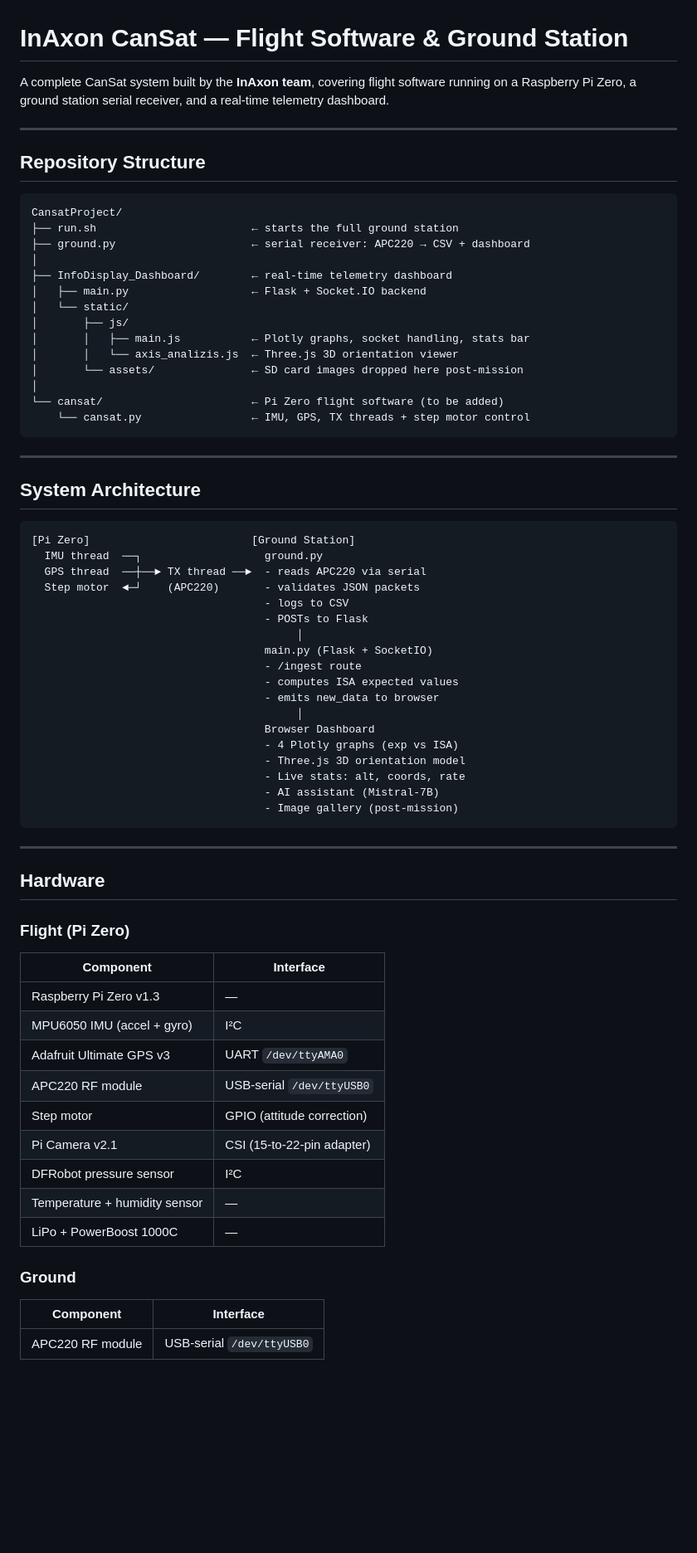
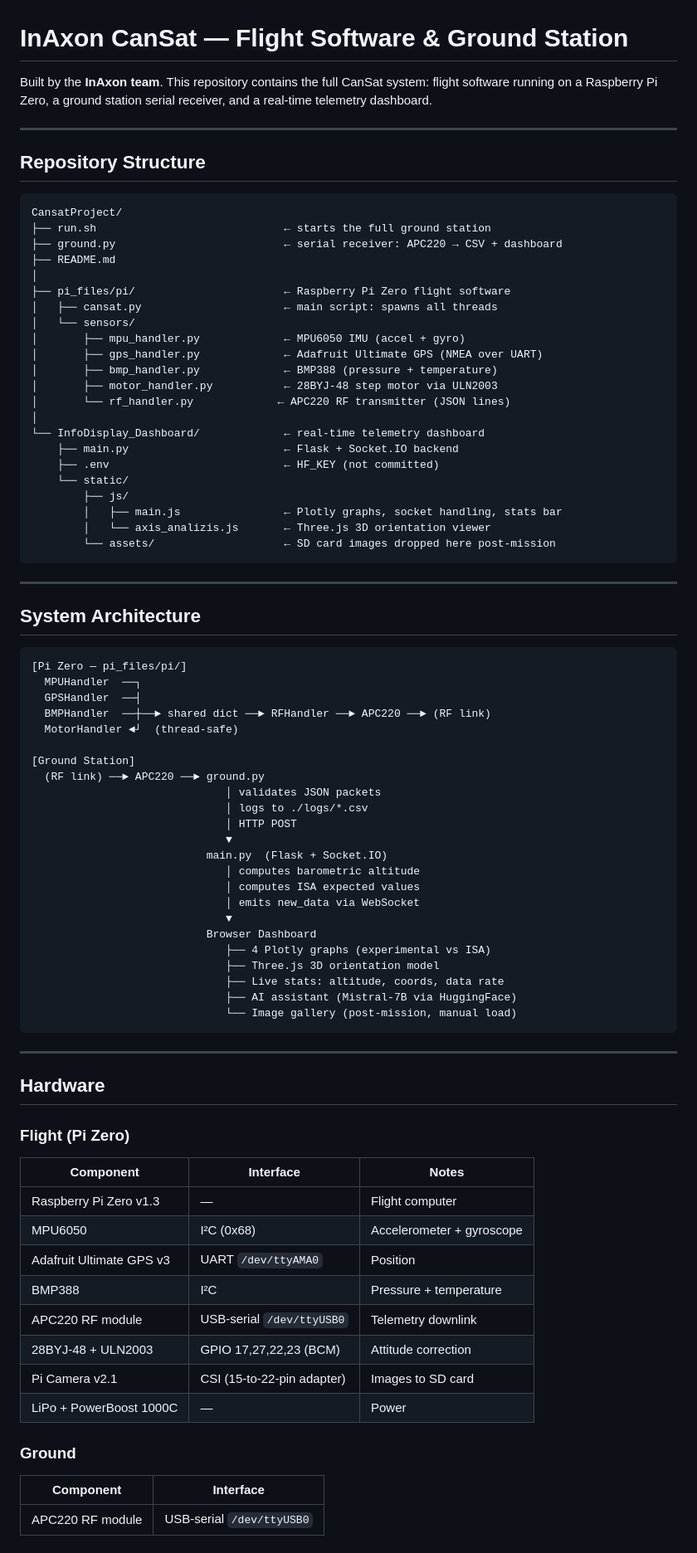
Before and after one commit to Shio-T0/Cansat-Project, a Markdown page: README.md, the part around one of its changes. Shown at 83% size. GitHub-like rendering; blank space fills up the shorter version.

Commit message:
More adequate README.md - Claude made

````diff
--- a/README.md
+++ b/README.md
@@ -1,6 +1,6 @@
 # InAxon CanSat — Flight Software & Ground Station
 
-A complete CanSat system built by the **InAxon team**, covering flight software running on a Raspberry Pi Zero, a ground station serial receiver, and a real-time telemetry dashboard.
+Built by the **InAxon team**. This repository contains the full CanSat system: flight software running on a Raspberry Pi Zero, a ground station serial receiver, and a real-time telemetry dashboard.
 
 ---
 
@@ -8,19 +8,27 @@ A complete CanSat system built by the **InAxon team**, covering flight software
 
 ```
 CansatProject/
-├── run.sh                        ← starts the full ground station
-├── ground.py                     ← serial receiver: APC220 → CSV + dashboard
+├── run.sh                             ← starts the full ground station
+├── ground.py                          ← serial receiver: APC220 → CSV + dashboard
+├── README.md
 │
-├── InfoDisplay_Dashboard/        ← real-time telemetry dashboard
-│   ├── main.py                   ← Flask + Socket.IO backend
-│   └── static/
-│       ├── js/
-│       │   ├── main.js           ← Plotly graphs, socket handling, stats bar
-│       │   └── axis_analizis.js  ← Three.js 3D orientation viewer
-│       └── assets/               ← SD card images dropped here post-mission
+├── pi_files/pi/                       ← Raspberry Pi Zero flight software
+│   ├── cansat.py                      ← main script: spawns all threads
+│   └── sensors/
+│       ├── mpu_handler.py             ← MPU6050 IMU (accel + gyro)
+│       ├── gps_handler.py             ← Adafruit Ultimate GPS (NMEA over UART)
+│       ├── bmp_handler.py             ← BMP388 (pressure + temperature)
+│       ├── motor_handler.py           ← 28BYJ-48 step motor via ULN2003
+│       └── rf_handler.py             ← APC220 RF transmitter (JSON lines)
 │
-└── cansat/                       ← Pi Zero flight software (to be added)
-    └── cansat.py                 ← IMU, GPS, TX threads + step motor control
+└── InfoDisplay_Dashboard/             ← real-time telemetry dashboard
+    ├── main.py                        ← Flask + Socket.IO backend
+    ├── .env                           ← HF_KEY (not committed)
+    └── static/
+        ├── js/
+        │   ├── main.js                ← Plotly graphs, socket handling, stats bar
+        │   └── axis_analizis.js       ← Three.js 3D orientation viewer
+        └── assets/                    ← SD card images dropped here post-mission
 ```
 
 ---
@@ -28,24 +36,29 @@ CansatProject/
 ## System Architecture
 
 ```
-[Pi Zero]                         [Ground Station]
-  IMU thread  ──┐                   ground.py
-  GPS thread  ──┼──► TX thread ──►  - reads APC220 via serial
-  Step motor  ◄─┘    (APC220)       - validates JSON packets
-                                    - logs to CSV
-                                    - POSTs to Flask
-                                         │
-                                    main.py (Flask + SocketIO)
-                                    - /ingest route
-                                    - computes ISA expected values
-                                    - emits new_data to browser
-                                         │
-                                    Browser Dashboard
-                                    - 4 Plotly graphs (exp vs ISA)
-                                    - Three.js 3D orientation model
-                                    - Live stats: alt, coords, rate
-                                    - AI assistant (Mistral-7B)
-                                    - Image gallery (post-mission)
+[Pi Zero — pi_files/pi/]
+  MPUHandler  ──┐
+  GPSHandler  ──┤
+  BMPHandler  ──┼──► shared dict ──► RFHandler ──► APC220 ──► (RF link)
+  MotorHandler ◄┘  (thread-safe)
+
+[Ground Station]
+  (RF link) ──► APC220 ──► ground.py
+                              │ validates JSON packets
+                              │ logs to ./logs/*.csv
+                              │ HTTP POST
+                              ▼
+                           main.py  (Flask + Socket.IO)
+                              │ computes barometric altitude
+                              │ computes ISA expected values
+                              │ emits new_data via WebSocket
+                              ▼
+                           Browser Dashboard
+                              ├── 4 Plotly graphs (experimental vs ISA)
+                              ├── Three.js 3D orientation model
+                              ├── Live stats: altitude, coords, data rate
+                              ├── AI assistant (Mistral-7B via HuggingFace)
+                              └── Image gallery (post-mission, manual load)
 ```
 
 ---
@@ -53,19 +66,20 @@ CansatProject/
 ## Hardware
 
 ### Flight (Pi Zero)
-| Component | Interface |
-|---|---|
-| Raspberry Pi Zero v1.3 | — |
-| MPU6050 IMU (accel + gyro) | I²C |
-| Adafruit Ultimate GPS v3 | UART `/dev/ttyAMA0` |
-| APC220 RF module | USB-serial `/dev/ttyUSB0` |
-| Step motor | GPIO (attitude correction) |
-| Pi Camera v2.1 | CSI (15-to-22-pin adapter) |
-| DFRobot pressure sensor | I²C |
-| Temperature + humidity sensor | — |
-| LiPo + PowerBoost 1000C | — |
+
+| Component | Interface | Notes |
+|---|---|---|
+| Raspberry Pi Zero v1.3 | — | Flight computer |
+| MPU6050 | I²C (0x68) | Accelerometer + gyroscope |
+| Adafruit Ultimate GPS v3 | UART `/dev/ttyAMA0` | Position |
+| BMP388 | I²C | Pressure + temperature |
+| APC220 RF module | USB-serial `/dev/ttyUSB0` | Telemetry downlink |
+| 28BYJ-48 + ULN2003 | GPIO 17,27,22,23 (BCM) | Attitude correction |
+| Pi Camera v2.1 | CSI (15-to-22-pin adapter) | Images to SD card |
+| LiPo + PowerBoost 1000C | — | Power |
 
 ### Ground
+
 | Component | Interface |
 |---|---|
 | APC220 RF module | USB-serial `/dev/ttyUSB0` |
````
Also changed, not shown: other parts of README.md (+54 -43 lines).
